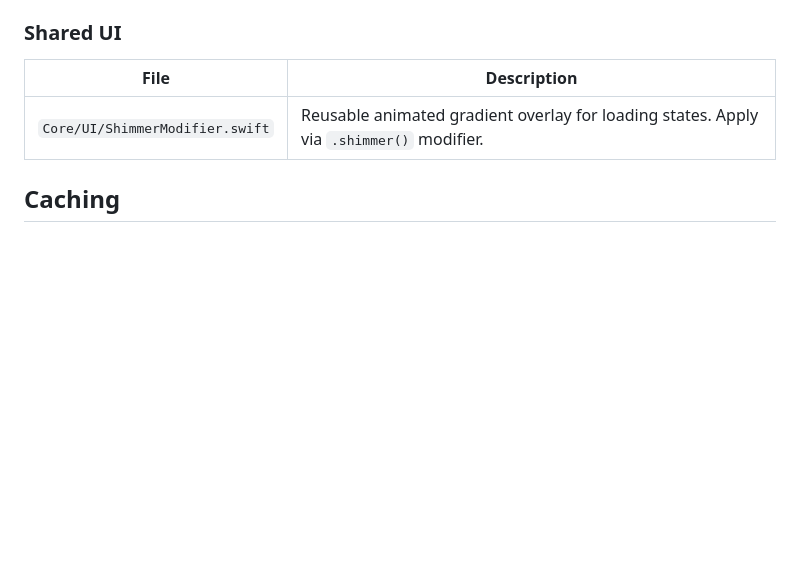
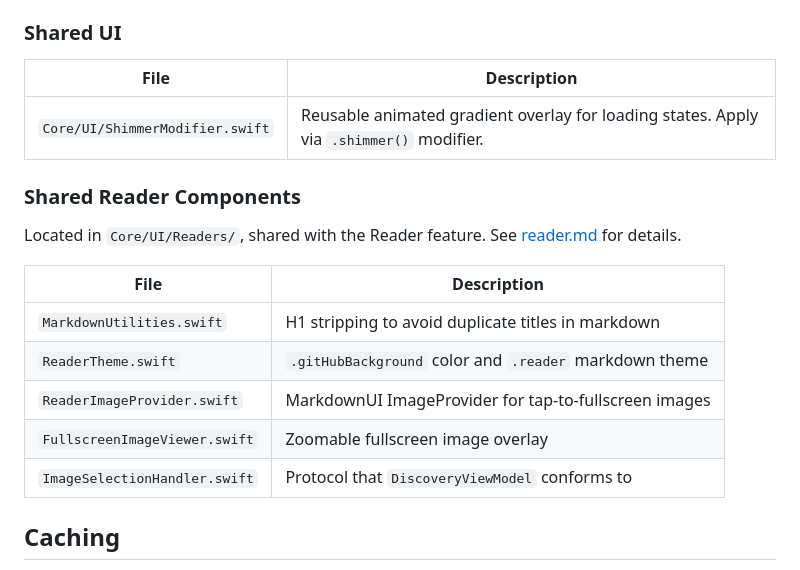
Before and after one commit to esoxjem/Luego, a Markdown page: agent_docs/discovery.md, the part around the change. GitHub-like rendering; blank space fills up the shorter version.

```diff
--- a/agent_docs/discovery.md
+++ b/agent_docs/discovery.md
@@ -119,6 +119,18 @@ Example entry:
 |------|-------------|
 | `Core/UI/ShimmerModifier.swift` | Reusable animated gradient overlay for loading states. Apply via `.shimmer()` modifier. |
 
+### Shared Reader Components
+
+Located in `Core/UI/Readers/`, shared with the Reader feature. See [reader.md](reader.md) for details.
+
+| File | Description |
+|------|-------------|
+| `MarkdownUtilities.swift` | H1 stripping to avoid duplicate titles in markdown |
+| `ReaderTheme.swift` | `.gitHubBackground` color and `.reader` markdown theme |
+| `ReaderImageProvider.swift` | MarkdownUI ImageProvider for tap-to-fullscreen images |
+| `FullscreenImageViewer.swift` | Zoomable fullscreen image overlay |
+| `ImageSelectionHandler.swift` | Protocol that `DiscoveryViewModel` conforms to |
+
 ## Caching
 
 `SmallWebRepository` caches OPML data in UserDefaults:
```
Also changed, not shown: agent_docs/reader.md (added, +155 -0 lines).
